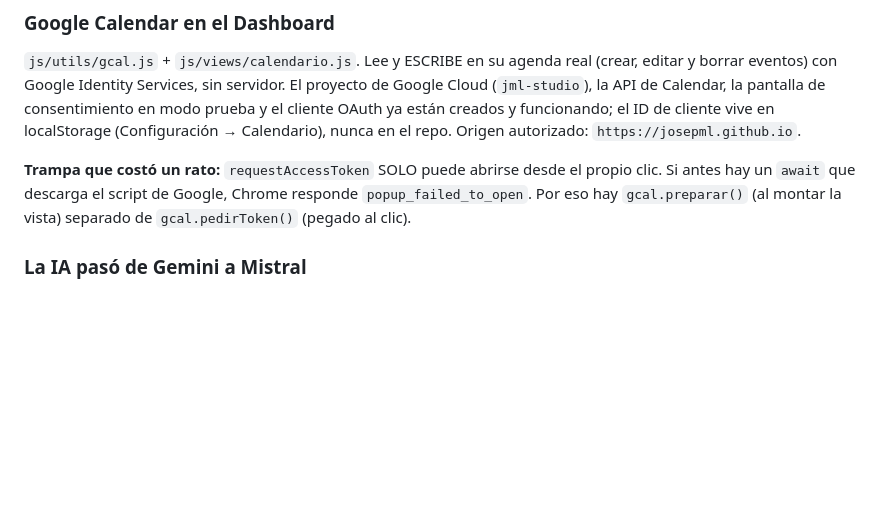
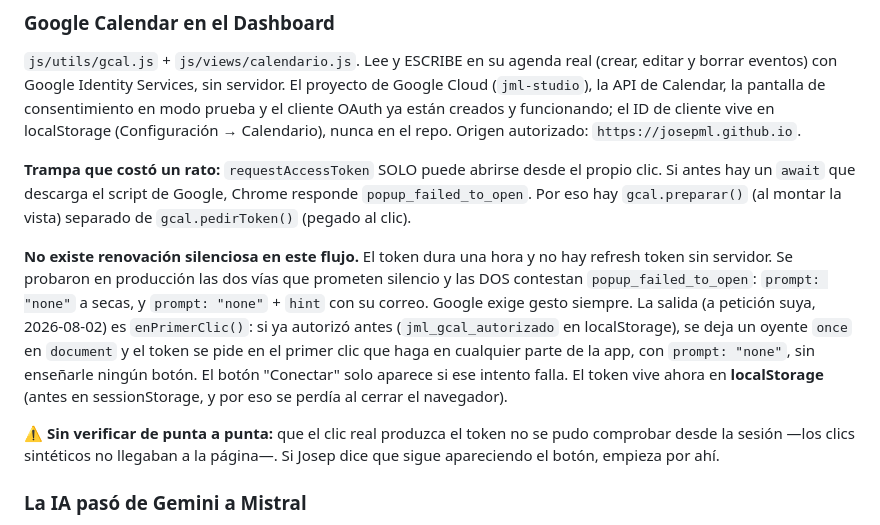
Before and after one commit to JosepML/jml-studio, a Markdown page: CLAUDE.md, the part around the change. GitHub-like rendering; blank space fills up the shorter version.

Commit message:
CLAUDE.md: no hay renovacion silenciosa en Google Calendar

```diff
--- a/CLAUDE.md
+++ b/CLAUDE.md
@@ -559,6 +559,21 @@ propio clic. Si antes hay un `await` que descarga el script de Google, Chrome
 responde `popup_failed_to_open`. Por eso hay `gcal.preparar()` (al montar la
 vista) separado de `gcal.pedirToken()` (pegado al clic).
 
+**No existe renovación silenciosa en este flujo.** El token dura una hora y no
+hay refresh token sin servidor. Se probaron en producción las dos vías que
+prometen silencio y las DOS contestan `popup_failed_to_open`: `prompt: "none"`
+a secas, y `prompt: "none"` + `hint` con su correo. Google exige gesto siempre.
+La salida (a petición suya, 2026-08-02) es `enPrimerClic()`: si ya autorizó
+antes (`jml_gcal_autorizado` en localStorage), se deja un oyente `once` en
+`document` y el token se pide en el primer clic que haga en cualquier parte de
+la app, con `prompt: "none"`, sin enseñarle ningún botón. El botón "Conectar"
+solo aparece si ese intento falla. El token vive ahora en **localStorage**
+(antes en sessionStorage, y por eso se perdía al cerrar el navegador).
+
+⚠️ **Sin verificar de punta a punta:** que el clic real produzca el token no se
+pudo comprobar desde la sesión —los clics sintéticos no llegaban a la página—.
+Si Josep dice que sigue apareciendo el botón, empieza por ahí.
+
 ### La IA pasó de Gemini a Mistral
 Google no sirve su capa gratuita a la UE. `js/ai/gemini.js` está BORRADO;
 ahora es `js/ai/mistral.js` (`mistral-small-latest`, API compatible con OpenAI,
```
